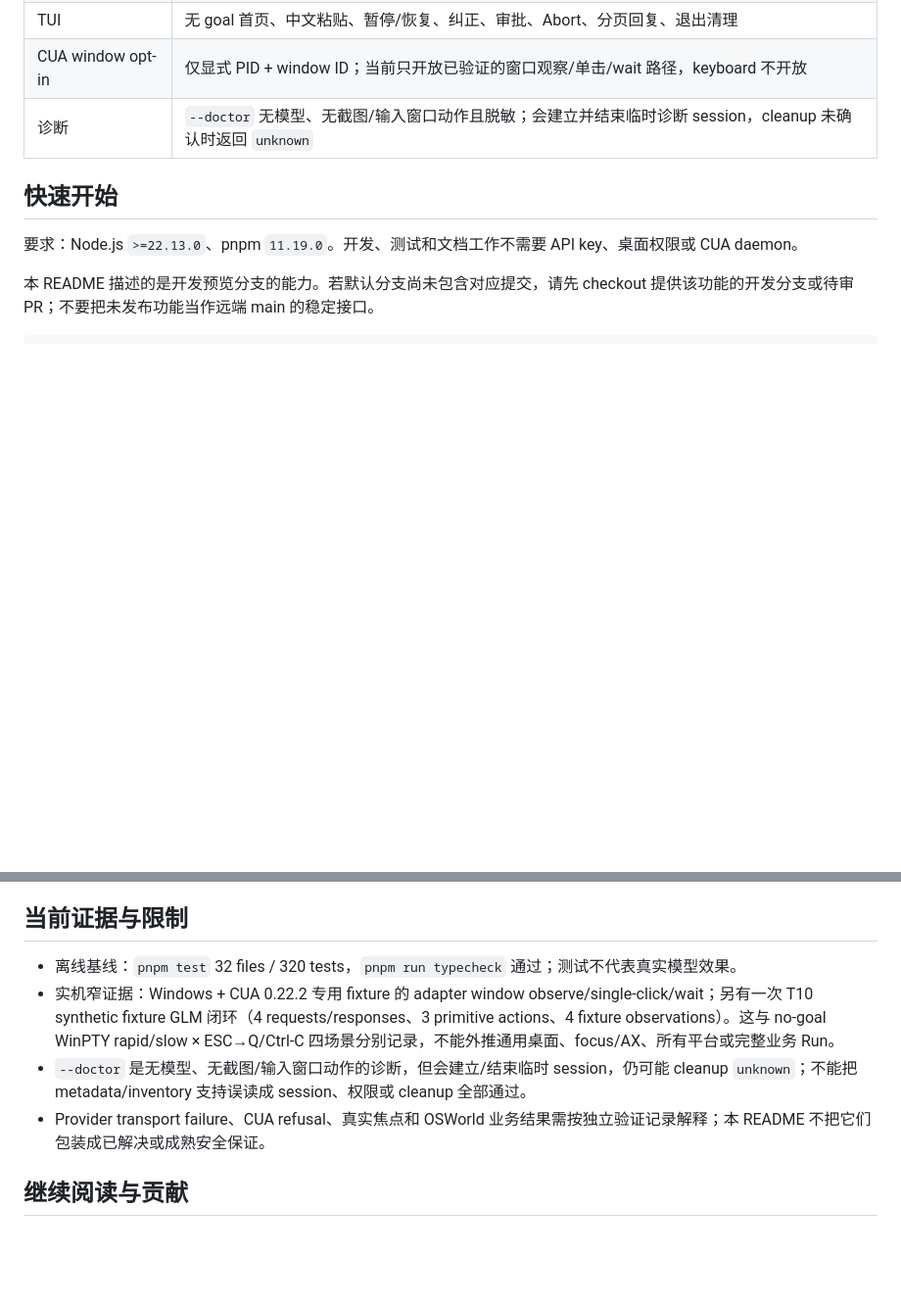
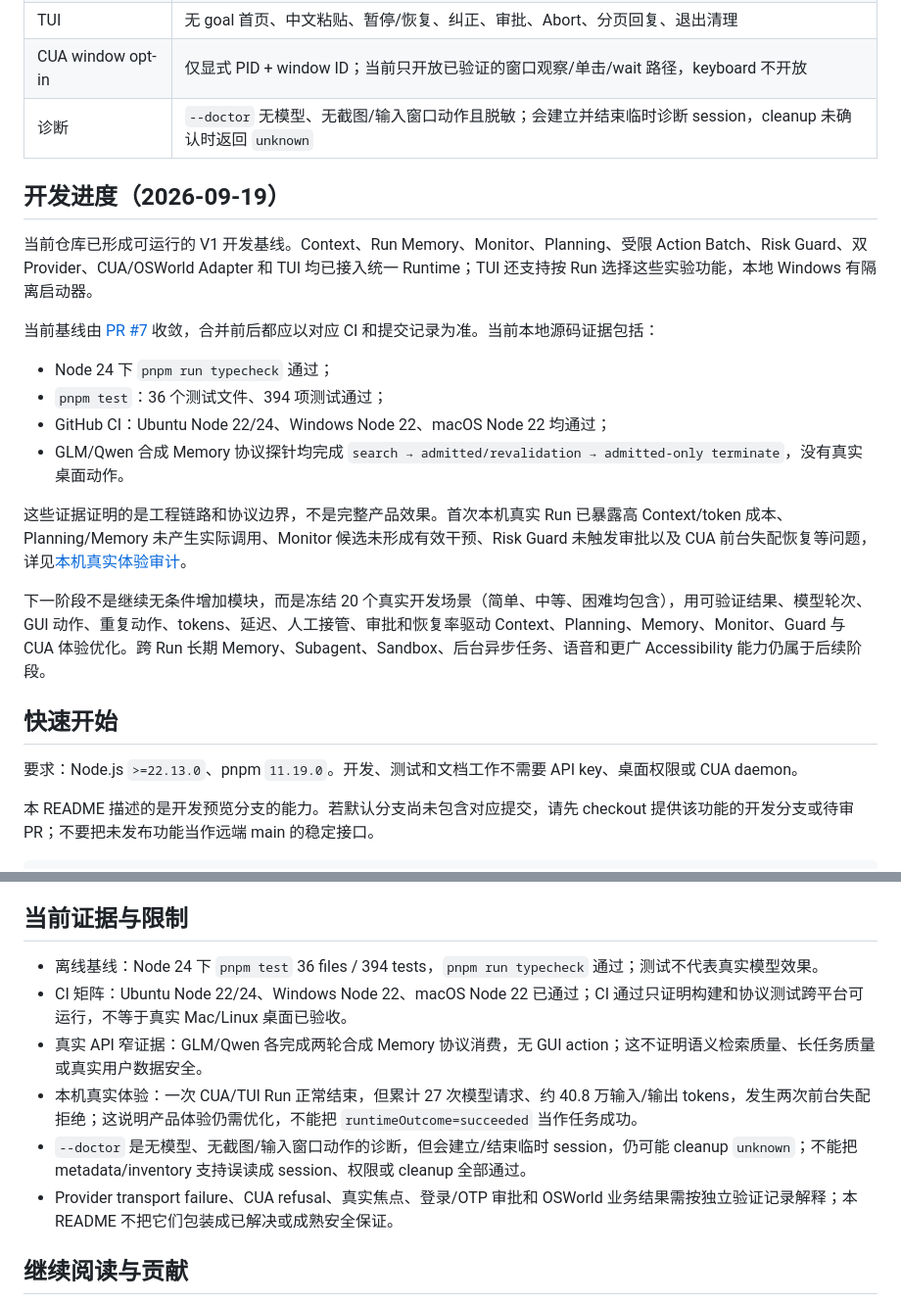
Before and after one commit to wszkxlllll/Computer-Harness, a Markdown page: README.md, 2 parts joined by grey strips. Shown at 98% size. Drawn GitHub-style; blank space fills up the shorter version.

Commit message:
docs(readme): sync development status

```diff
--- a/README.md
+++ b/README.md
@@ -15,6 +15,21 @@ Computer Harness 是一个 **Provider-neutral 的 GUI runtime 开发预览**：
 | TUI | 无 goal 首页、中文粘贴、暂停/恢复、纠正、审批、Abort、分页回复、退出清理 |
 | CUA window opt-in | 仅显式 PID + window ID；当前只开放已验证的窗口观察/单击/wait 路径，keyboard 不开放 |
 | 诊断 | `--doctor` 无模型、无截图/输入窗口动作且脱敏；会建立并结束临时诊断 session，cleanup 未确认时返回 `unknown` |
+
+## 开发进度（2026-09-19）
+
+当前仓库已形成可运行的 V1 开发基线。Context、Run Memory、Monitor、Planning、受限 Action Batch、Risk Guard、双 Provider、CUA/OSWorld Adapter 和 TUI 均已接入统一 Runtime；TUI 还支持按 Run 选择这些实验功能，本地 Windows 有隔离启动器。
+
+当前基线由 [PR #7](https://github.com/wszkxlllll/Computer-Harness/pull/7) 收敛，合并前后都应以对应 CI 和提交记录为准。当前本地源码证据包括：
+
+- Node 24 下 `pnpm run typecheck` 通过；
+- `pnpm test`：36 个测试文件、394 项测试通过；
+- GitHub CI：Ubuntu Node 22/24、Windows Node 22、macOS Node 22 均通过；
+- GLM/Qwen 合成 Memory 协议探针均完成 `search → admitted/revalidation → admitted-only terminate`，没有真实桌面动作。
+
+这些证据证明的是工程链路和协议边界，不是完整产品效果。首次本机真实 Run 已暴露高 Context/token 成本、Planning/Memory 未产生实际调用、Monitor 候选未形成有效干预、Risk Guard 未触发审批以及 CUA 前台失配恢复等问题，详见[本机真实体验审计](./docs/local-experience-audit-2026-09-19.md)。
+
+下一阶段不是继续无条件增加模块，而是冻结 20 个真实开发场景（简单、中等、困难均包含），用可验证结果、模型轮次、GUI 动作、重复动作、tokens、延迟、人工接管、审批和恢复率驱动 Context、Planning、Memory、Monitor、Guard 与 CUA 体验优化。跨 Run 长期 Memory、Subagent、Sandbox、后台异步任务、语音和更广 Accessibility 能力仍属于后续阶段。
 
 ## 快速开始
 
@@ -193,10 +208,12 @@ CLI/SDK 负责组装和注入依赖，Provider 不反向依赖 CLI；贡献时
 
 ## 当前证据与限制
 
-- 离线基线：`pnpm test` 32 files / 320 tests，`pnpm run typecheck` 通过；测试不代表真实模型效果。
-- 实机窄证据：Windows + CUA 0.22.2 专用 fixture 的 adapter window observe/single-click/wait；另有一次 T10 synthetic fixture GLM 闭环（4 requests/responses、3 primitive actions、4 fixture observations）。这与 no-goal WinPTY rapid/slow × ESC→Q/Ctrl-C 四场景分别记录，不能外推通用桌面、focus/AX、所有平台或完整业务 Run。
+- 离线基线：Node 24 下 `pnpm test` 36 files / 394 tests，`pnpm run typecheck` 通过；测试不代表真实模型效果。
+- CI 矩阵：Ubuntu Node 22/24、Windows Node 22、macOS Node 22 已通过；CI 通过只证明构建和协议测试跨平台可运行，不等于真实 Mac/Linux 桌面已验收。
+- 真实 API 窄证据：GLM/Qwen 各完成两轮合成 Memory 协议消费，无 GUI action；这不证明语义检索质量、长任务质量或真实用户数据安全。
+- 本机真实体验：一次 CUA/TUI Run 正常结束，但累计 27 次模型请求、约 40.8 万输入/输出 tokens，发生两次前台失配拒绝；这说明产品体验仍需优化，不能把 `runtimeOutcome=succeeded` 当作任务成功。
 - `--doctor` 是无模型、无截图/输入窗口动作的诊断，但会建立/结束临时 session，仍可能 cleanup `unknown`；不能把 metadata/inventory 支持误读成 session、权限或 cleanup 全部通过。
-- Provider transport failure、CUA refusal、真实焦点和 OSWorld 业务结果需按独立验证记录解释；本 README 不把它们包装成已解决或成熟安全保证。
+- Provider transport failure、CUA refusal、真实焦点、登录/OTP 审批和 OSWorld 业务结果需按独立验证记录解释；本 README 不把它们包装成已解决或成熟安全保证。
 
 ## 继续阅读与贡献
 
```
